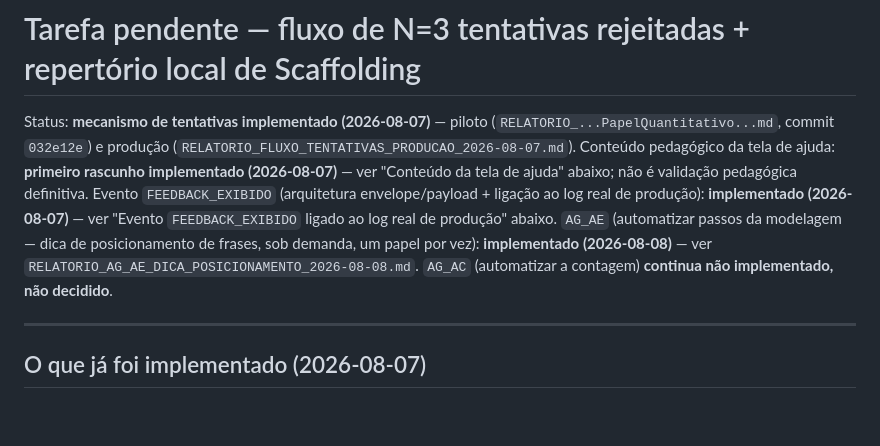
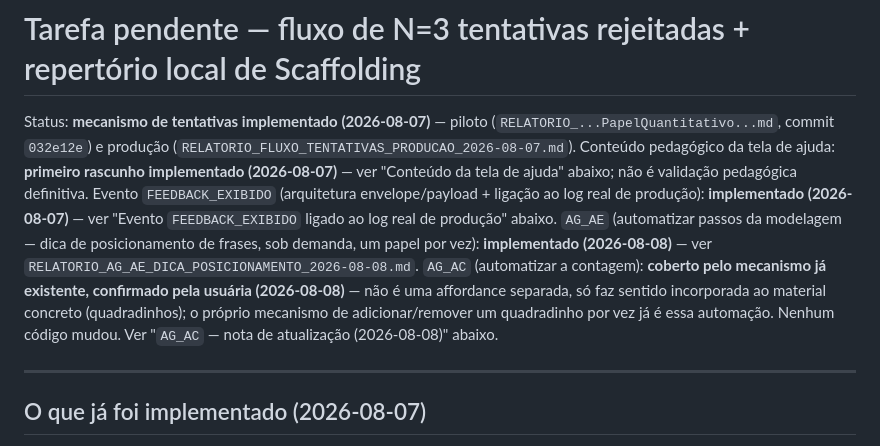
Before and after one commit to anaemilia/Gerard, a Markdown page: TAREFA_PENDENTE_FLUXO_TENTATIVAS_E_SCAFFOLDING.md, the part around one of its changes. GitHub-like rendering; blank space fills up the shorter version.

```diff
--- a/TAREFA_PENDENTE_FLUXO_TENTATIVAS_E_SCAFFOLDING.md
+++ b/TAREFA_PENDENTE_FLUXO_TENTATIVAS_E_SCAFFOLDING.md
@@ -11,8 +11,12 @@ envelope/payload + ligação ao log real de produção): **implementado
 produção" abaixo. `AG_AE` (automatizar passos da modelagem — dica de
 posicionamento de frases, sob demanda, um papel por vez): **implementado
 (2026-08-08)** — ver `RELATORIO_AG_AE_DICA_POSICIONAMENTO_2026-08-08.md`.
-`AG_AC` (automatizar a contagem) **continua não implementado, não
-decidido**.
+`AG_AC` (automatizar a contagem): **coberto pelo mecanismo já existente,
+confirmado pela usuária (2026-08-08)** — não é uma affordance separada,
+só faz sentido incorporada ao material concreto (quadradinhos); o próprio
+mecanismo de adicionar/remover um quadradinho por vez já é essa
+automação. Nenhum código mudou. Ver "`AG_AC` — nota de atualização
+(2026-08-08)" abaixo.
 
 ---
 
```
Also changed, not shown: other parts of TAREFA_PENDENTE_FLUXO_TENTATIVAS_E_SCAFFOLDING.md (+53 -18 lines), LEVANTAMENTO_PENDENCIAS_2026-08-07.md (+27 -3 lines), 1 other file.
